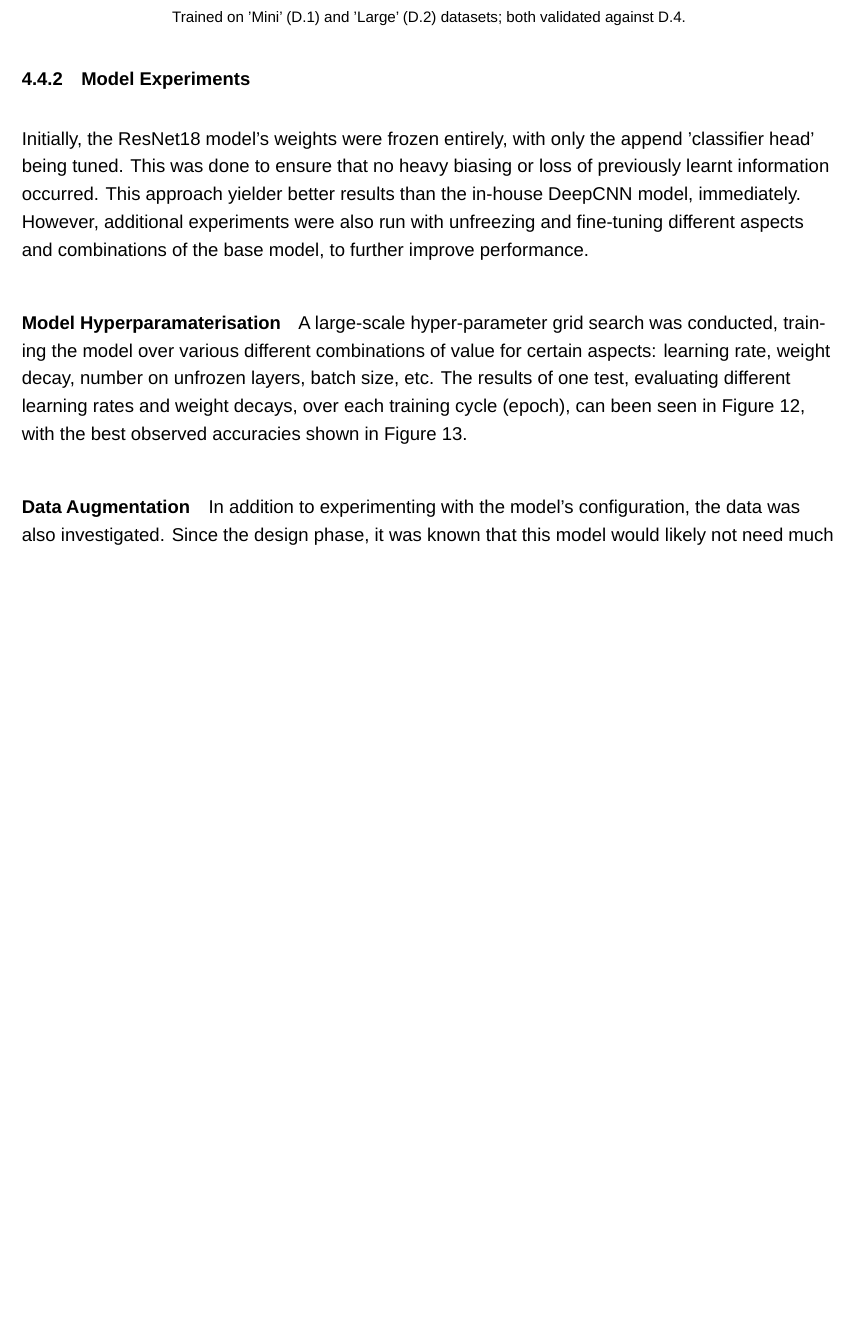
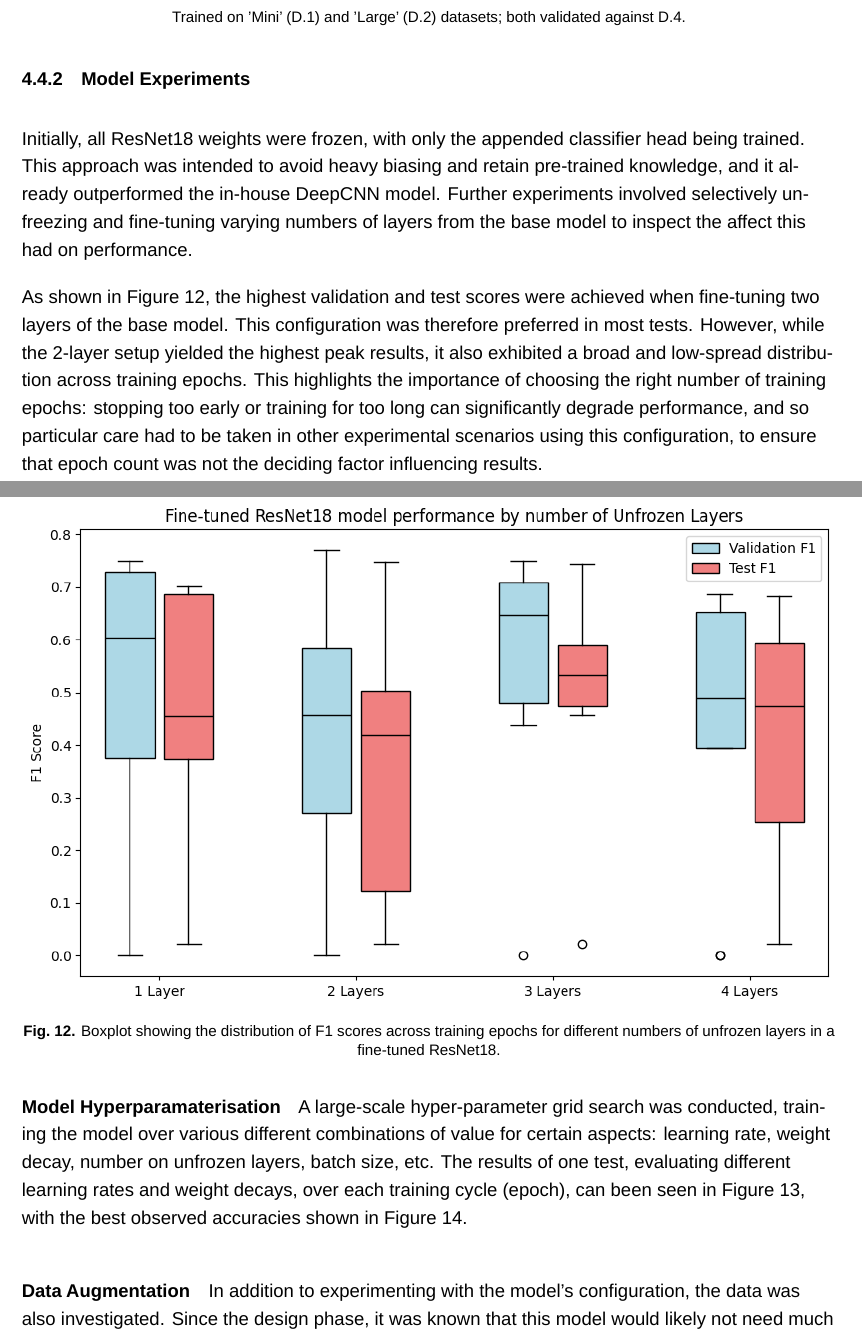
Before and after one commit to Razzula/virtual-turntable, a LaTeX thesis (report/main.tex): part of page 46 of 71 before the commit and two parts of pages 46 and 47 of 71 after it, the two joined at a grey line, cut so that both start at the same text, the shorter picture padded with empty space. Compiled offline with LuaLaTeX; a missing font is replaced by an installed copy or a similar font.

Commit message:
Expand model implementation details

```diff
--- a/report/main.tex
+++ b/report/main.tex
@@ -1029,7 +1029,15 @@
 
                 \subsubsection{Model Experiments}
 
-                    Initially, the ResNet18 model's weights were frozen entirely, with only the append 'classifier head' being tuned. This was done to ensure that no heavy biasing or loss of previously learnt information occurred. This approach yielder better results than the in-house DeepCNN model, immediately. However, additional experiments were also run with unfreezing and fine-tuning different aspects and combinations of the base model, to further improve performance.
+                    Initially, all ResNet18 weights were frozen, with only the appended classifier head being trained. This approach was intended to avoid heavy biasing and retain pre-trained knowledge, and it already outperformed the in-house DeepCNN model. Further experiments involved selectively unfreezing and fine-tuning varying numbers of layers from the base model to inspect the affect this had on performance.
+
+                    \begin{figure}
+                        \centering
+                        \includegraphics[width=\textwidth]{images/ResNetLayerTests.png}
+                        \caption{Boxplot showing the distribution of F1 scores across training epochs for different numbers of unfrozen layers in a fine-tuned ResNet18.} \label{fig:ResNetLayers}
+                    \end{figure}
+
+                    As shown in Figure \ref{fig:ResNetLayers}, the highest validation and test scores were achieved when fine-tuning two layers of the base model. This configuration was therefore preferred in most tests. However, while the 2-layer setup yielded the highest peak results, it also exhibited a broad and low-spread distribution across training epochs. This highlights the importance of choosing the right number of training epochs: stopping too early or training for too long can significantly degrade performance, and so particular care had to be taken in other experimental scenarios using this configuration, to ensure that epoch count was not the deciding factor influencing results.
 
                     \paragraph{Model Hyperparamaterisation}
 
```
Also changed, not shown: report/images/ResNetLayerTests.png (added), 1 other file.
